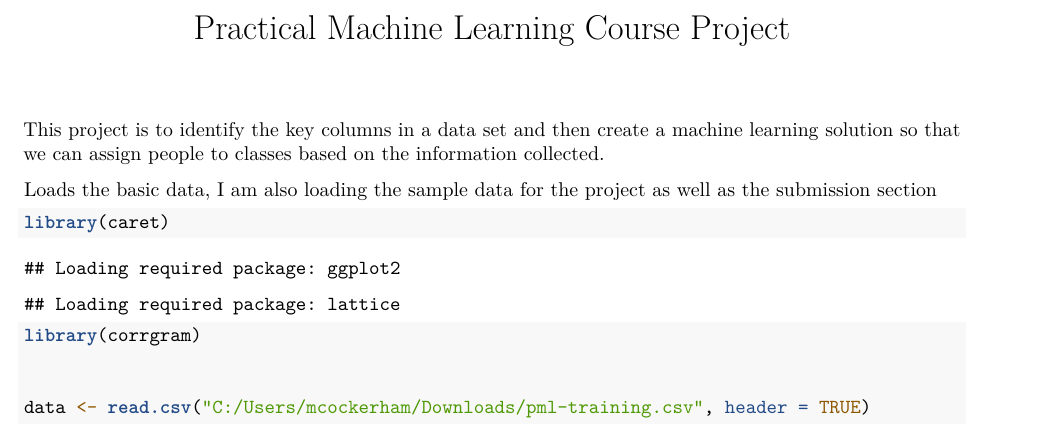
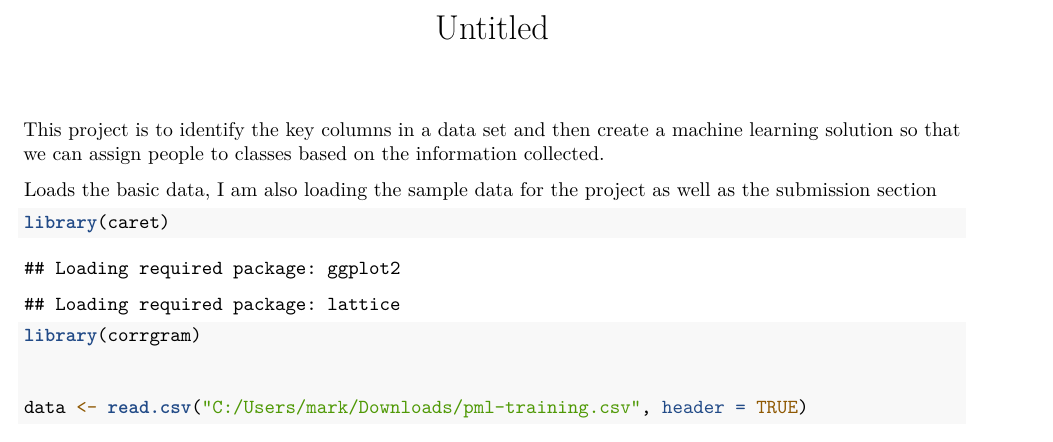
Before and after one commit to mncockerham/PracticalMachineLearning, an R Markdown document (Machine_Learning_Course_Project.rmd): part of page 1 of 3, cut at the place of the change. Rendered offline with R 4.5, knitr and Pandoc, then LaTeX, with nearby package versions; both versions are drawn in the output format of the newer one; some code elsewhere in the file could not run offline.

Commit message:
new files

```diff
--- a/Machine_Learning_Course_Project.rmd
+++ b/Machine_Learning_Course_Project.rmd
@@ -1,6 +1,6 @@
 ---
-title: "Practical Machine Learning Course Project"
-output: html_document
+title: "Untitled"
+output: pdf_document
 ---
 
 This project is to identify the key columns in a data set and then create a machine learning solution so that we can assign people to classes based on the information collected.
@@ -12,4 +12,4 @@ library(caret)
 library(corrgram)
 
 
-data <- read.csv("C:/Users/mcockerham/Downloads/pml-training.csv", header = TRUE)
+data <- read.csv("C:/Users/mark/Downloads/pml-training.csv", header = TRUE)
```
Also changed, not shown: Machine_Learning_Course_Project.pdf (added), Machine_Learning_Course_Project.rmd (2 more changed lines).
